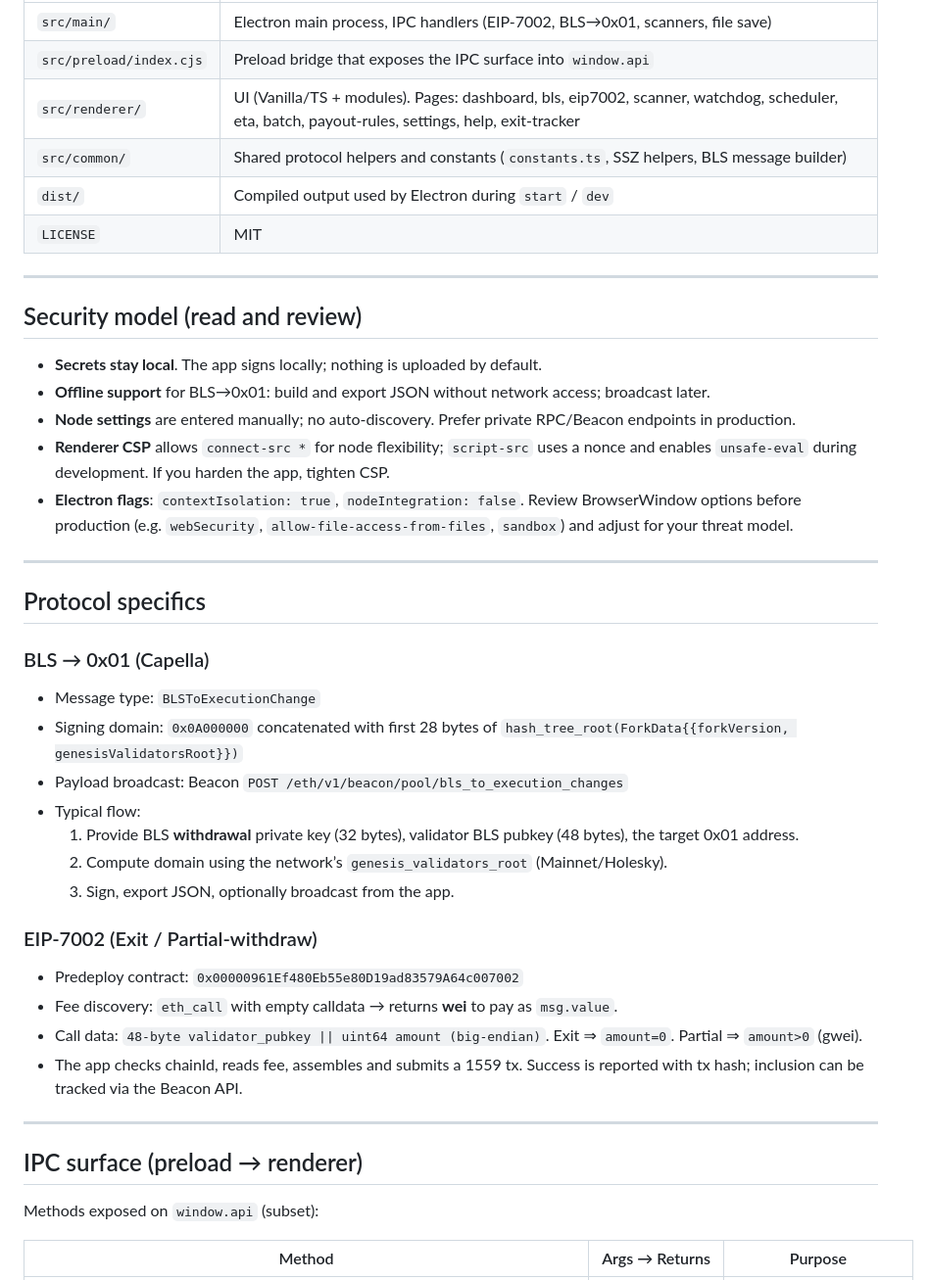
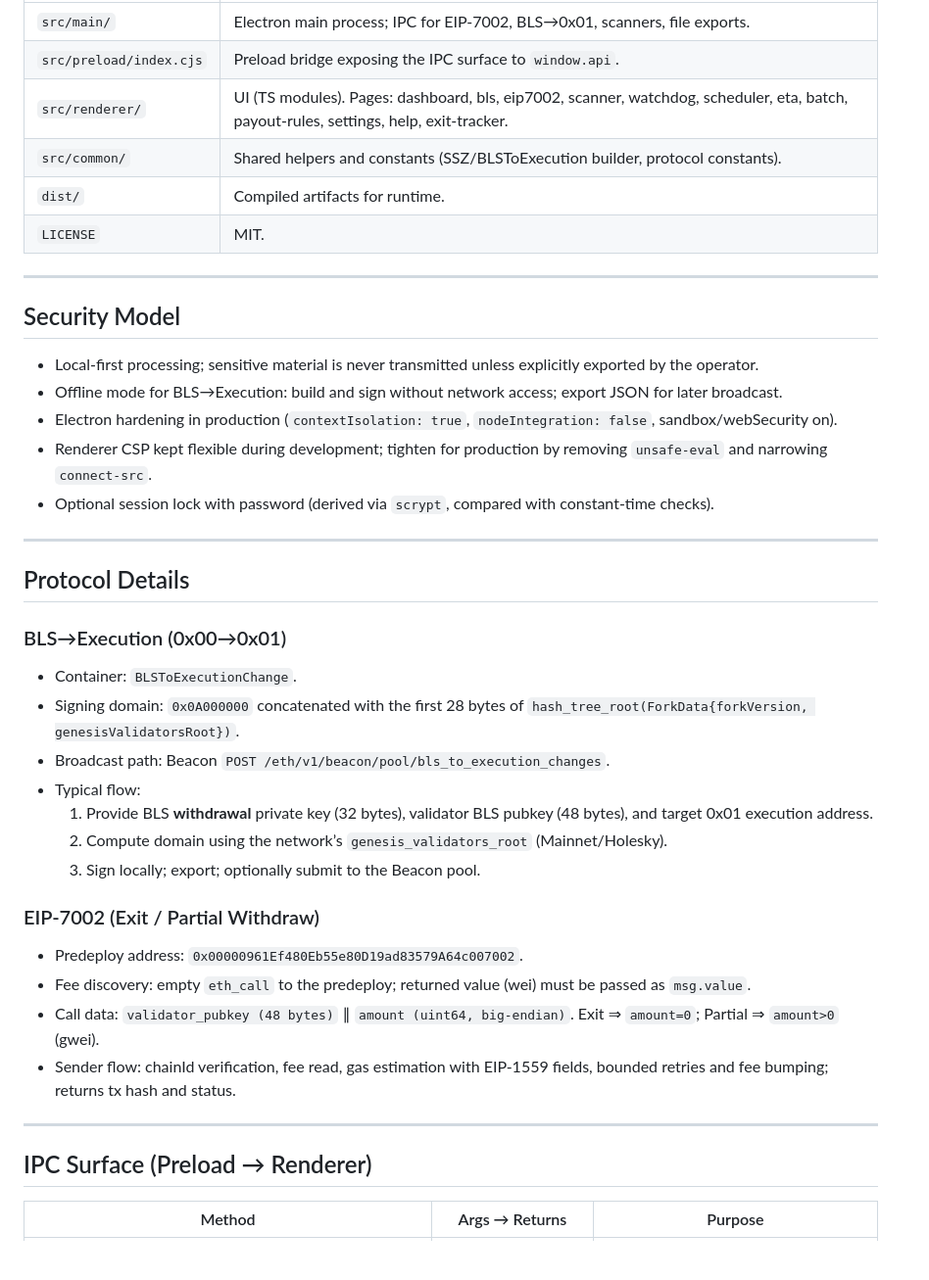
Before and after one commit to teoteam7/ethereum-validator-tools-gui-7002-7251, a Markdown page: README.md, the part around one of its changes. Shown at 98% size. Drawn GitHub-style; blank space fills up the shorter version.

```diff
--- a/README.md
+++ b/README.md
@@ -80,47 +116,45 @@ npm run dev           # two tsc watchers + Electron
 |---|---|
-| `src/main/` | Electron main process, IPC handlers (EIP‑7002, BLS→0x01, scanners, file save) |
-| `src/preload/index.cjs` | Preload bridge that exposes the IPC surface into `window.api` |
-| `src/renderer/` | UI (Vanilla/TS + modules). Pages: dashboard, bls, eip7002, scanner, watchdog, scheduler, eta, batch, payout‑rules, settings, help, exit‑tracker |
-| `src/common/` | Shared protocol helpers and constants (`constants.ts`, SSZ helpers, BLS message builder) |
-| `dist/` | Compiled output used by Electron during `start` / `dev` |
-| `LICENSE` | MIT |
+| `src/main/`                 | Electron main process; IPC for EIP-7002, BLS→0x01, scanners, file exports.              |
+| `src/preload/index.cjs`     | Preload bridge exposing the IPC surface to `window.api`.                                |
+| `src/renderer/`             | UI (TS modules). Pages: dashboard, bls, eip7002, scanner, watchdog, scheduler, eta, batch, payout-rules, settings, help, exit-tracker. |
+| `src/common/`               | Shared helpers and constants (SSZ/BLSToExecution builder, protocol constants).          |
+| `dist/`                     | Compiled artifacts for runtime.                                                          |
+| `LICENSE`                   | MIT.                                                                                    |
 
 ---
 
-## Security model (read and review)
+## Security Model
 
-- **Secrets stay local**. The app signs locally; nothing is uploaded by default.
-- **Offline support** for BLS→0x01: build and export JSON without network access; broadcast later.
-- **Node settings** are entered manually; no auto‑discovery. Prefer private RPC/Beacon endpoints in production.
-- **Renderer CSP** allows `connect-src *` for node flexibility; `script-src` uses a nonce and enables `unsafe-eval` during development. If you harden the app, tighten CSP.
-- **Electron flags**: `contextIsolation: true`, `nodeIntegration: false`. Review BrowserWindow options before production (e.g. `webSecurity`, `allow-file-access-from-files`, `sandbox`) and adjust for your threat model.
+- Local-first processing; sensitive material is never transmitted unless explicitly exported by the operator.
+- Offline mode for BLS→Execution: build and sign without network access; export JSON for later broadcast.
+- Electron hardening in production (`contextIsolation: true`, `nodeIntegration: false`, sandbox/webSecurity on).
+- Renderer CSP kept flexible during development; tighten for production by removing `unsafe-eval` and narrowing `connect-src`.
+- Optional session lock with password (derived via `scrypt`, compared with constant-time checks).
 
 ---
 
-## Protocol specifics
+## Protocol Details
 
-### BLS → 0x01 (Capella)
+### BLS→Execution (0x00→0x01)
 
-- Message type: `BLSToExecutionChange`
-- Signing domain: `0x0A000000` concatenated with first 28 bytes of `hash_tree_root(ForkData{{forkVersion, genesisValidatorsRoot}})`
-- Payload broadcast: Beacon `POST /eth/v1/beacon/pool/bls_to_execution_changes`
+- Container: `BLSToExecutionChange`.
+- Signing domain: `0x0A000000` concatenated with the first 28 bytes of `hash_tree_root(ForkData{forkVersion, genesisValidatorsRoot})`.
+- Broadcast path: Beacon `POST /eth/v1/beacon/pool/bls_to_execution_changes`.
 - Typical flow:
-  1. Provide BLS **withdrawal** private key (32 bytes), validator BLS pubkey (48 bytes), the target 0x01 address.
+  1. Provide BLS **withdrawal** private key (32 bytes), validator BLS pubkey (48 bytes), and target 0x01 execution address.
   2. Compute domain using the network’s `genesis_validators_root` (Mainnet/Holesky).
-  3. Sign, export JSON, optionally broadcast from the app.
+  3. Sign locally; export; optionally submit to the Beacon pool.
 
-### EIP‑7002 (Exit / Partial‑withdraw)
+### EIP-7002 (Exit / Partial Withdraw)
 
-- Predeploy contract: `0x00000961Ef480Eb55e80D19ad83579A64c007002`
-- Fee discovery: `eth_call` with empty calldata → returns **wei** to pay as `msg.value`.
-- Call data: `48-byte validator_pubkey || uint64 amount (big‑endian)`. Exit ⇒ `amount=0`. Partial ⇒ `amount>0` (gwei).
-- The app checks chainId, reads fee, assembles and submits a 1559 tx. Success is reported with tx hash; inclusion can be tracked via the Beacon API.
+- Predeploy address: `0x00000961Ef480Eb55e80D19ad83579A64c007002`.
+- Fee discovery: empty `eth_call` to the predeploy; returned value (wei) must be passed as `msg.value`.
+- Call data: `validator_pubkey (48 bytes)` ∥ `amount (uint64, big-endian)`. Exit ⇒ `amount=0`; Partial ⇒ `amount>0` (gwei).
+- Sender flow: chainId verification, fee read, gas estimation with EIP-1559 fields, bounded retries and fee bumping; returns tx hash and status.
 
 ---
 
-## IPC surface (preload → renderer)
-
-Methods exposed on `window.api` (subset):
+## IPC Surface (Preload → Renderer)
 
 | Method | Args → Returns | Purpose |
 |---|---|---|
```
Also changed, not shown: other parts of README.md (+102 -67 lines).
